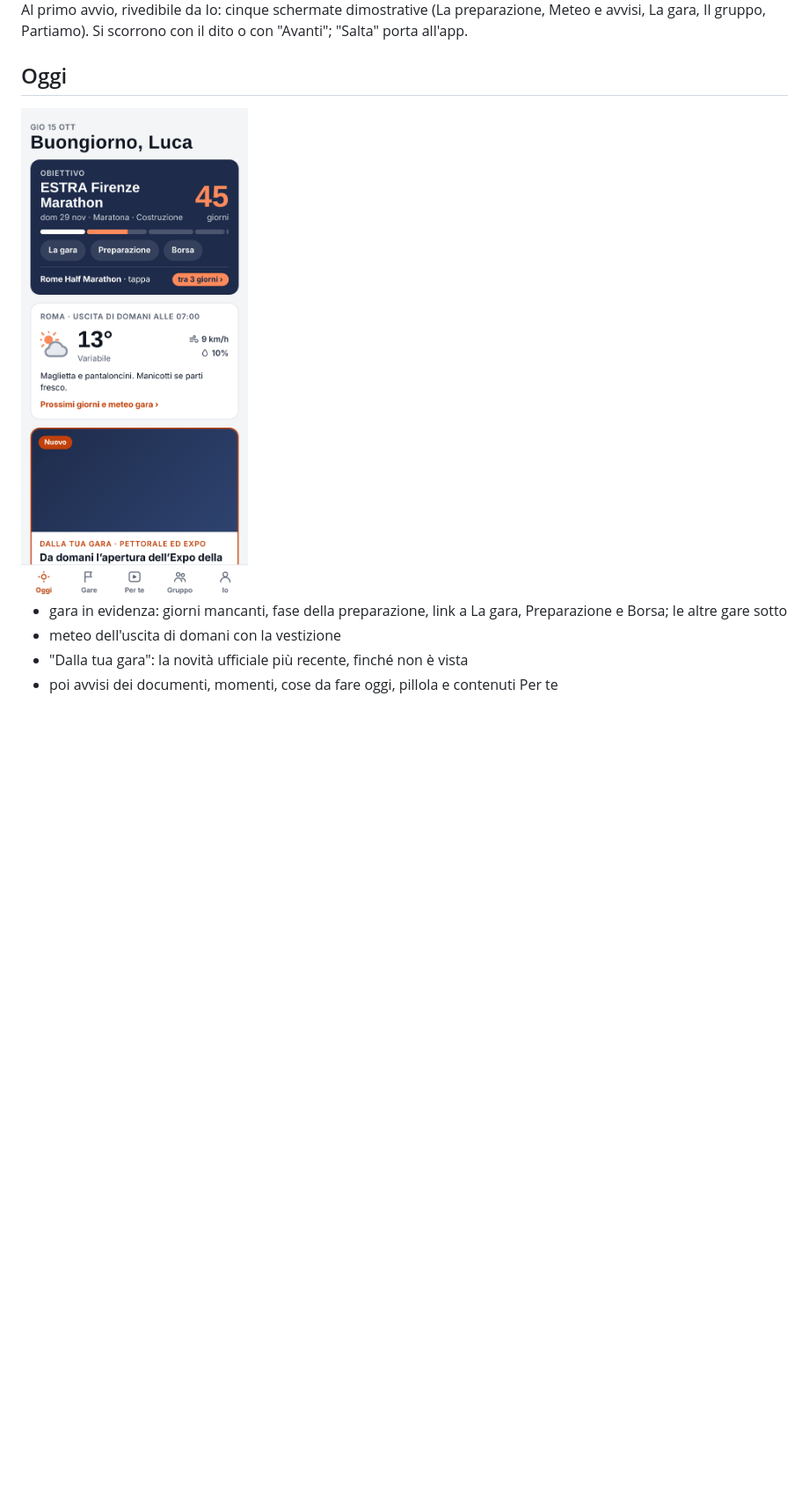
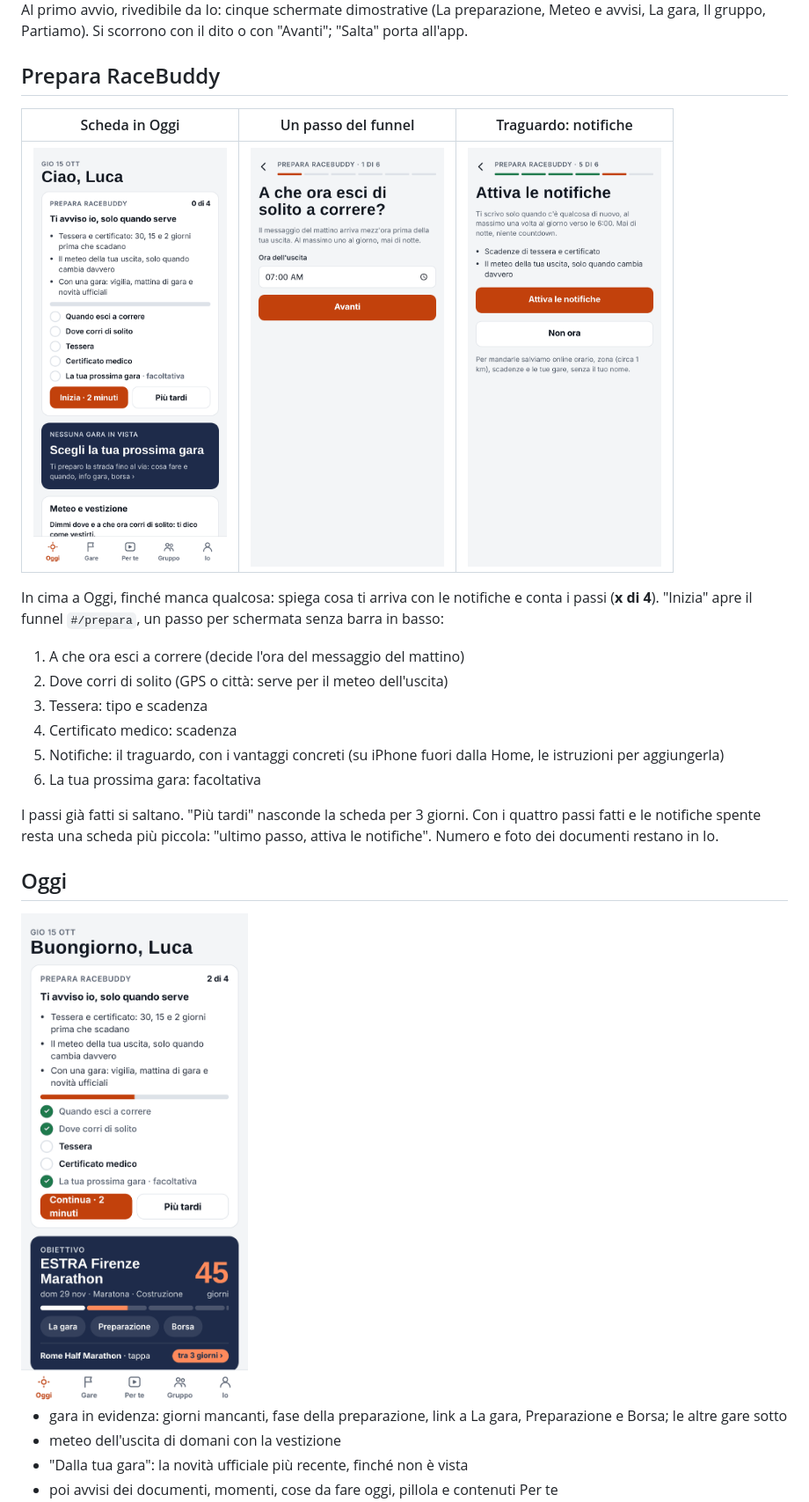
Before and after one commit to lucaalbanesi/racebuddy, a Markdown page: docs/ui.md, the part around one of its changes. Shown at 88% size. Rendered like a GitHub page; pictures changed too: docs/img/ui/oggi.png, docs/img/ui/prepara-card.png (added), docs/img/ui/prepara-notifiche.png (added); blank space fills up the shorter version.

Commit message:
Docs UI: Prepara RaceBuddy (scheda, funnel, notifiche) e schermate aggiornate
Co-Authored-By: Claude Opus 5.5 <noreply@anthropic.com>
Claude-Session: https://claude.ai/code/session_01KdQimF878rXLepmNQzPhds

```diff
--- a/docs/ui.md
+++ b/docs/ui.md
@@ -18,6 +19,25 @@ blu notte per i riquadri in evidenza; tema chiaro e scuro automatici.
 
 Al primo avvio, rivedibile da Io: cinque schermate dimostrative (La preparazione, Meteo e avvisi, La gara, Il gruppo,
 Partiamo). Si scorrono con il dito o con "Avanti"; "Salta" porta all'app.
+
+## Prepara RaceBuddy
+
+| Scheda in Oggi | Un passo del funnel | Traguardo: notifiche |
+|---|---|---|
+| <img src="img/ui/prepara-card.png" width="220" alt="Scheda Prepara RaceBuddy in Oggi"> | <img src="img/ui/prepara-ora.png" width="220" alt="Funnel: ora di uscita"> | <img src="img/ui/prepara-notifiche.png" width="220" alt="Funnel: attiva le notifiche"> |
+
+In cima a Oggi, finché manca qualcosa: spiega cosa ti arriva con le notifiche e conta i passi (**x di 4**).
+"Inizia" apre il funnel `#/prepara`, un passo per schermata senza barra in basso:
+
+1. A che ora esci a correre (decide l'ora del messaggio del mattino)
+2. Dove corri di solito (GPS o città: serve per il meteo dell'uscita)
+3. Tessera: tipo e scadenza
+4. Certificato medico: scadenza
+5. Notifiche: il traguardo, con i vantaggi concreti (su iPhone fuori dalla Home, le istruzioni per aggiungerla)
+6. La tua prossima gara: facoltativa
+
+I passi già fatti si saltano. "Più tardi" nasconde la scheda per 3 giorni. Con i quattro passi fatti e le notifiche
+spente resta una scheda più piccola: "ultimo passo, attiva le notifiche". Numero e foto dei documenti restano in Io.
 
 ## Oggi
 
```
Also changed, not shown: other parts of docs/ui.md (+2 -1 lines).
